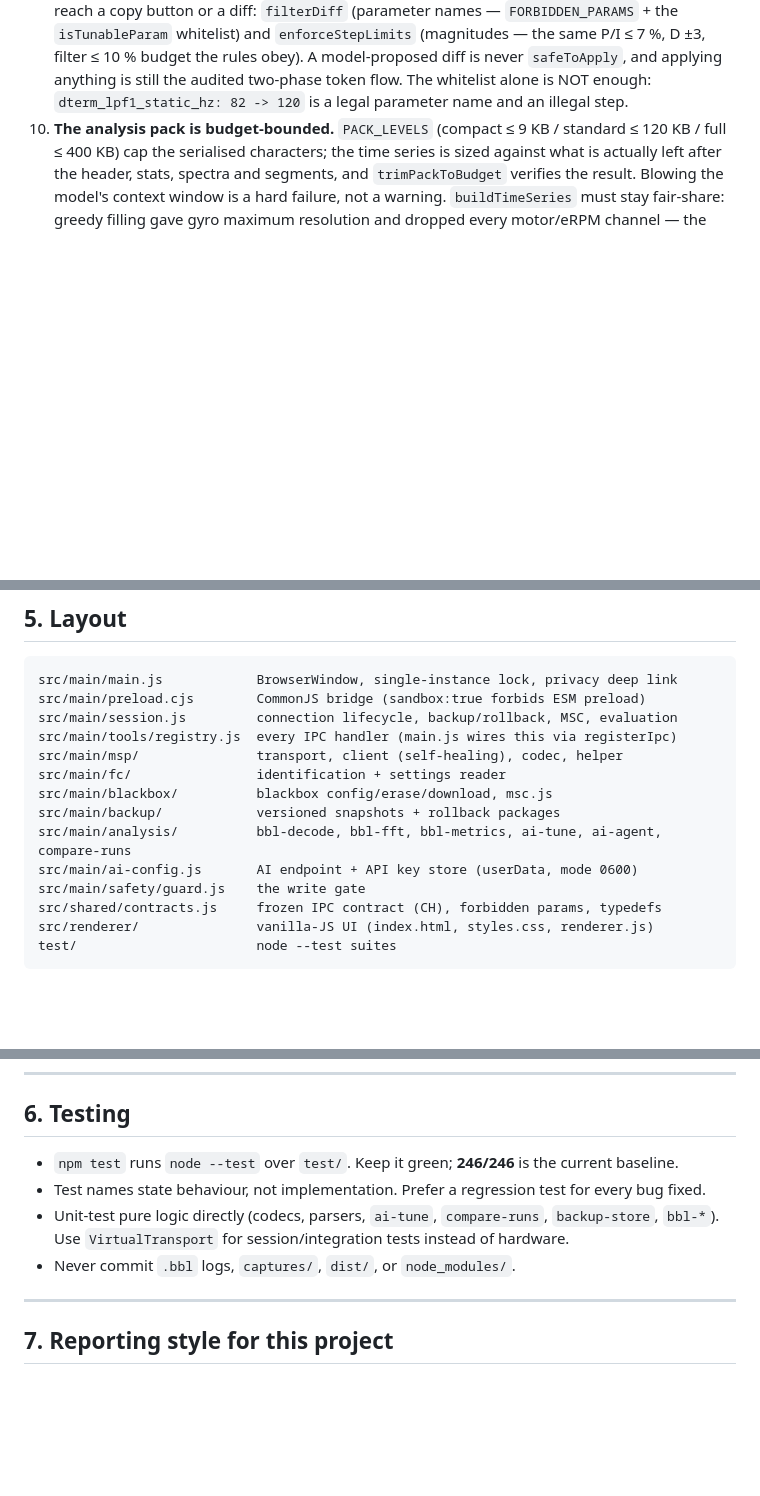
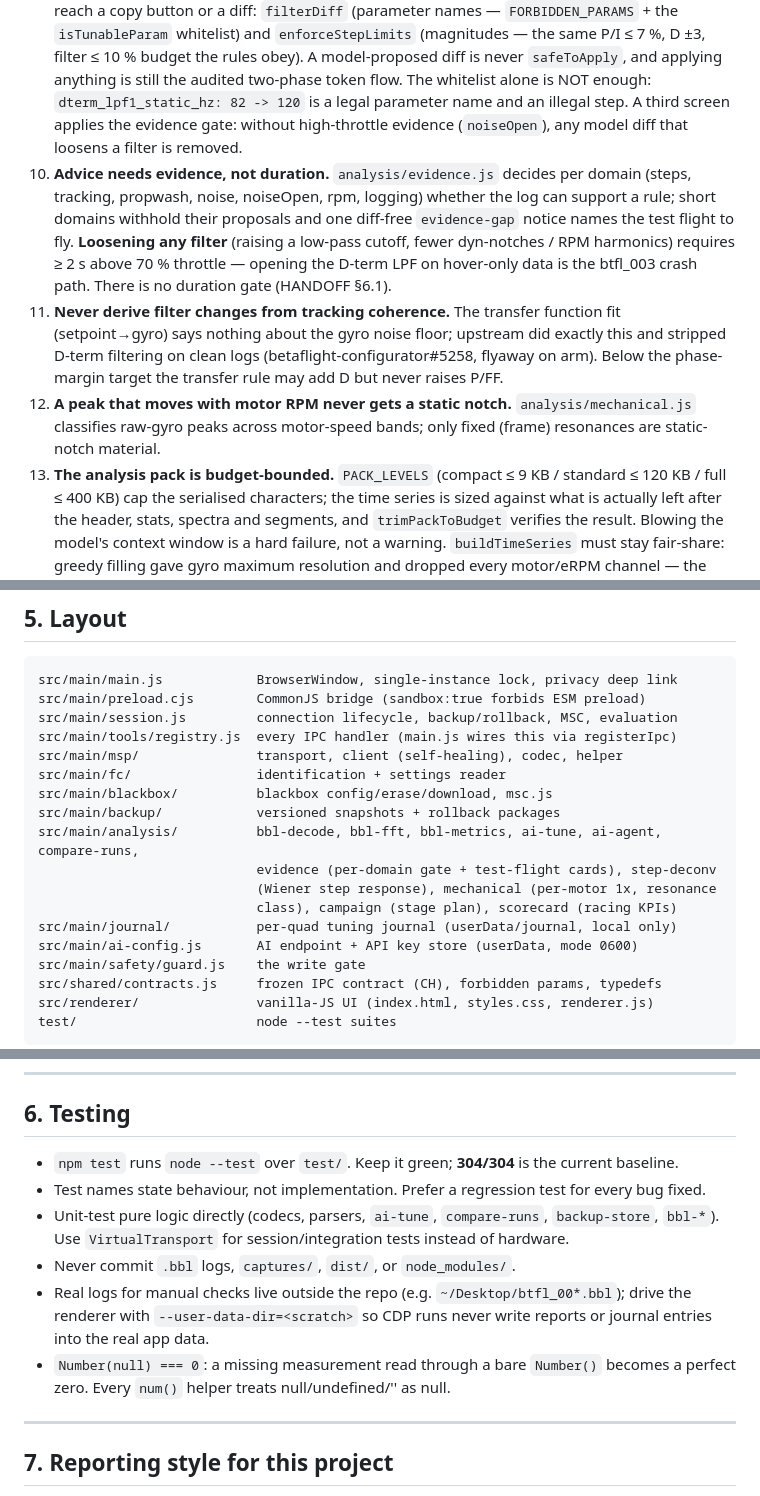
Before and after one commit to zijunshi11-byte/bf-ai-tuner, a Markdown page: AGENTS.md, 3 parts joined by grey strips. GitHub-like rendering; blank space fills up the shorter version.

Commit message:
docs: record P0-P3, resolve HANDOFF 6.1 (evidence gate replaces duration), new safety invariants 11-13

```diff
--- a/AGENTS.md
+++ b/AGENTS.md
@@ -169,7 +169,24 @@ Treat every one of these as a hard requirement, not a preference:
    filter ≤ 10 % budget the rules obey). A model-proposed diff is never
    `safeToApply`, and applying anything is still the audited two-phase token
    flow. The whitelist alone is NOT enough: `dterm_lpf1_static_hz: 82 -> 120` is
-   a legal parameter name and an illegal step.
+   a legal parameter name and an illegal step. A third screen applies the
+   evidence gate: without high-throttle evidence (`noiseOpen`), any model diff
+   that loosens a filter is removed.
+11. **Advice needs evidence, not duration.** `analysis/evidence.js` decides per
+    domain (steps, tracking, propwash, noise, noiseOpen, rpm, logging) whether
+    the log can support a rule; short domains withhold their proposals and one
+    diff-free `evidence-gap` notice names the test flight to fly. **Loosening any
+    filter** (raising a low-pass cutoff, fewer dyn-notches / RPM harmonics)
+    requires ≥ 2 s above 70 % throttle — opening the D-term LPF on hover-only
+    data is the btfl_003 crash path. There is no duration gate (HANDOFF §6.1).
+12. **Never derive filter changes from tracking coherence.** The transfer
+    function fit (setpoint→gyro) says nothing about the gyro noise floor;
+    upstream did exactly this and stripped D-term filtering on clean logs
+    (betaflight-configurator#5258, flyaway on arm). Below the phase-margin
+    target the transfer rule may add D but never raises P/FF.
+13. **A peak that moves with motor RPM never gets a static notch.**
+    `analysis/mechanical.js` classifies raw-gyro peaks across motor-speed bands;
+    only fixed (frame) resonances are static-notch material.
 10. **The analysis pack is budget-bounded.** `PACK_LEVELS` (compact ≤ 9 KB /
     standard ≤ 120 KB / full ≤ 400 KB) cap the serialised characters; the time
     series is sized against what is actually left after the header, stats,
@@ -192,7 +209,11 @@ src/main/msp/               transport, client (self-healing), codec, helper
 src/main/fc/                identification + settings reader
 src/main/blackbox/          blackbox config/erase/download, msc.js
 src/main/backup/            versioned snapshots + rollback packages
-src/main/analysis/          bbl-decode, bbl-fft, bbl-metrics, ai-tune, ai-agent, compare-runs
+src/main/analysis/          bbl-decode, bbl-fft, bbl-metrics, ai-tune, ai-agent, compare-runs,
+                            evidence (per-domain gate + test-flight cards), step-deconv
+                            (Wiener step response), mechanical (per-motor 1x, resonance
+                            class), campaign (stage plan), scorecard (racing KPIs)
+src/main/journal/           per-quad tuning journal (userData/journal, local only)
 src/main/ai-config.js       AI endpoint + API key store (userData, mode 0600)
 src/main/safety/guard.js    the write gate
 src/shared/contracts.js     frozen IPC contract (CH), forbidden params, typedefs
@@ -224,7 +245,7 @@ handler in `registry.js` — in that order.
 
 ## 6. Testing
 
-- `npm test` runs `node --test` over `test/`. Keep it green; **246/246** is the
+- `npm test` runs `node --test` over `test/`. Keep it green; **304/304** is the
   current baseline.
 - Test names state behaviour, not implementation. Prefer a regression test for
   every bug fixed.
@@ -232,6 +253,11 @@ handler in `registry.js` — in that order.
   `backup-store`, `bbl-*`). Use `VirtualTransport` for session/integration tests
   instead of hardware.
 - Never commit `.bbl` logs, `captures/`, `dist/`, or `node_modules/`.
+- Real logs for manual checks live outside the repo (e.g. `~/Desktop/btfl_00*.bbl`);
+  drive the renderer with `--user-data-dir=<scratch>` so CDP runs never write
+  reports or journal entries into the real app data.
+- `Number(null) === 0`: a missing measurement read through a bare `Number()`
+  becomes a perfect zero. Every `num()` helper treats null/undefined/'' as null.
 
 ---
 
```
Also changed, not shown: other parts of AGENTS.md (+1 -1 lines), HANDOFF.md (+40 -17 lines).
